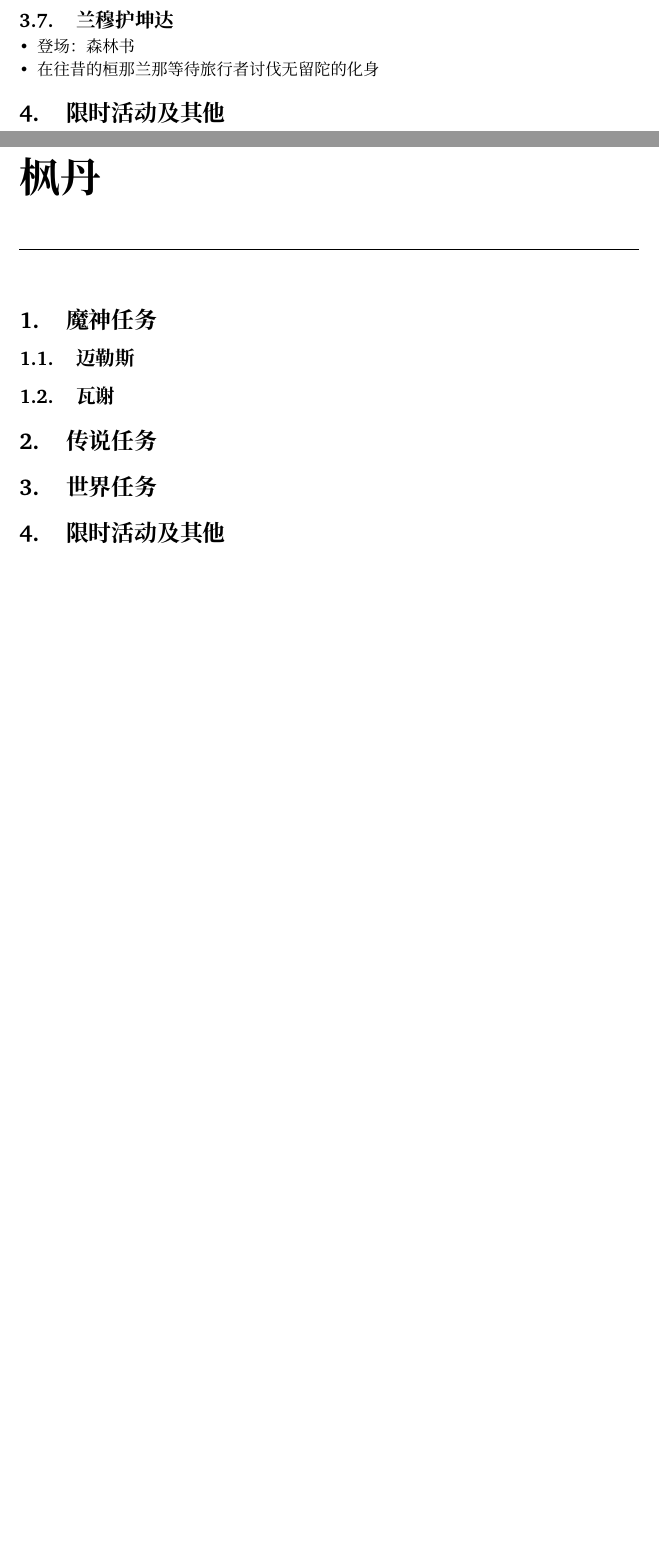
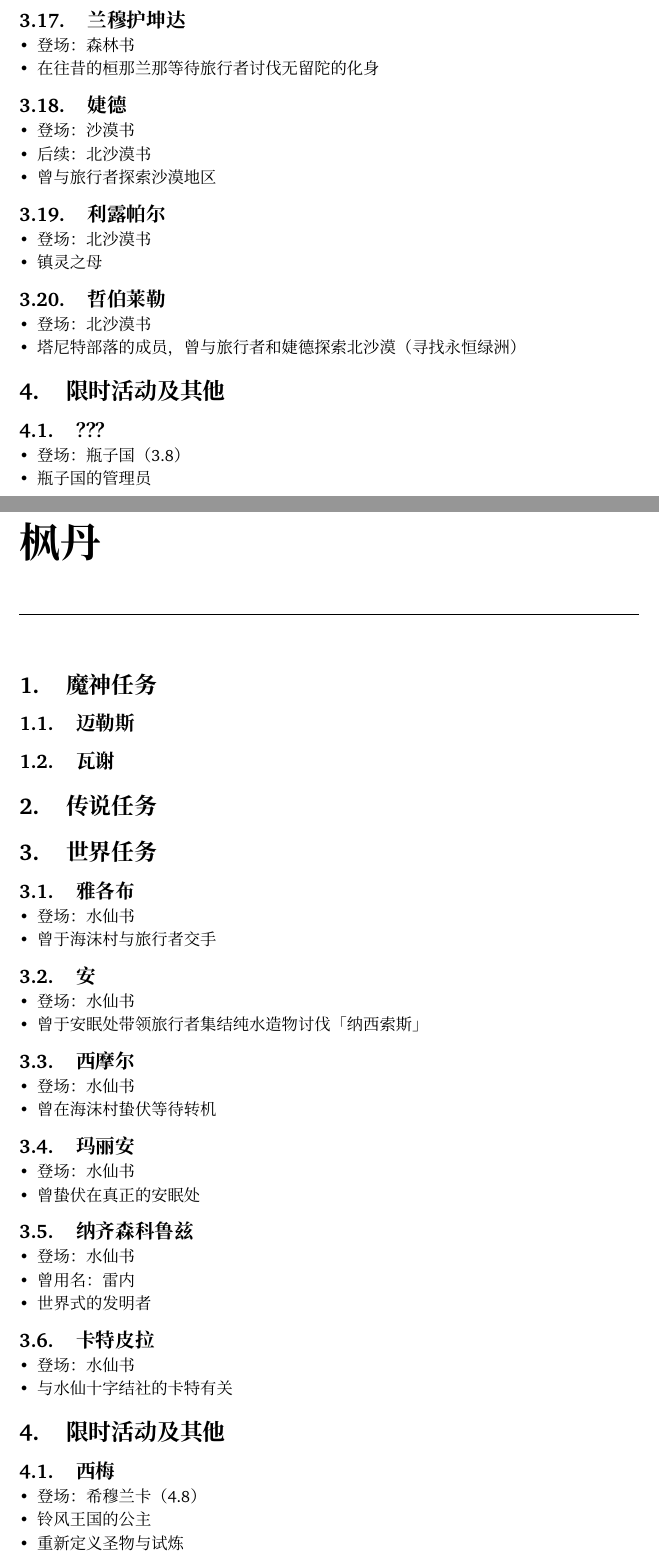
Before and after one commit to neruthes/travelmemory, a Typst document (src/People.typ): two parts of pages 7 and 8 of 9 before the commit and two parts of pages 8 and 9 of 10 after it, joined at a grey line, cut so that both start at the same text, the shorter picture padded with empty space. Compiled offline with Typst 0.15.

Commit message:
Regular update '2025-08-04T14:43:43+00:00'

```diff
--- a/src/People.typ
+++ b/src/People.typ
@@ -113,3 +132,5 @@
+- 登场：？？？
+- 向旅行者介绍普尔希娜光钉
 
 
 
@@ -138,9 +183,21 @@
 == 兰穆护坤达
 - 登场：森林书
 - 在往昔的桓那兰那等待旅行者讨伐无留陀的化身
+== 婕德
+- 登场：沙漠书
+- 后续：北沙漠书
+- 曾与旅行者探索沙漠地区
+== 利露帕尔
+- 登场：北沙漠书
+- 镇灵之母
+== 哲伯莱勒
+- 登场：北沙漠书
+- 塔尼特部落的成员，曾与旅行者和婕德探索北沙漠（寻找永恒绿洲）
 
 = 限时活动及其他
-
+== ？？？
+- 登场：瓶子国（3.8）
+- 瓶子国的管理员
 
 
 
@@ -153,8 +210,31 @@
 
 = 传说任务
 = 世界任务
+== 雅各布
+- 登场：水仙书
+- 曾于海沫村与旅行者交手
+== 安
+- 登场：水仙书
+- 曾于安眠处带领旅行者集结纯水造物讨伐「纳西索斯」
+== 西摩尔
+- 登场：水仙书
+- 曾在海沫村蛰伏等待转机
+== 玛丽安
+- 登场：水仙书
+- 曾蛰伏在真正的安眠处
+== 纳齐森科鲁兹
+- 登场：水仙书
+- 曾用名：雷内
+- 世界式的发明者
+== 卡特皮拉
+- 登场：水仙书
+- 与水仙十字结社的卡特有关
+
 = 限时活动及其他
-
+== 西梅
+- 登场：希穆兰卡（4.8）
+- 铃风王国的公主
+- 重新定义圣物与试炼
 
 
 
```
Also changed, not shown: src/People.typ (47 more changed lines).
